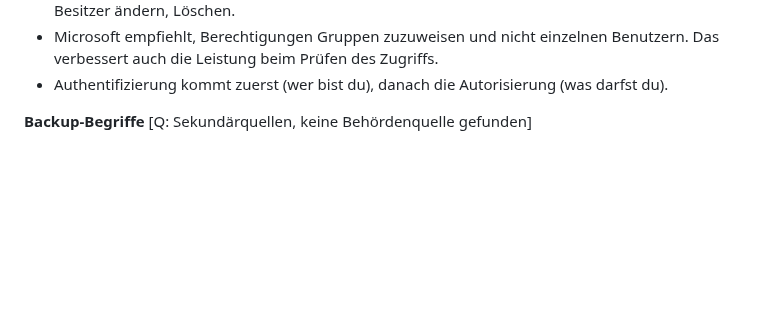
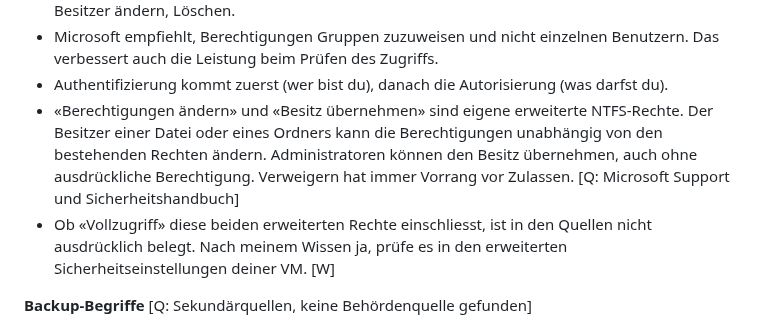
Before and after one commit to MCtaxidriver/Claude, a Markdown page: docs/UEK-188-Lernhilfen.md, the part around the change. Drawn GitHub-style; blank space fills up the shorter version.

Commit message:
ÜK 188: SNMP-OIDs und NTFS-Sonderrechte mit Quellen ergänzt
Co-Authored-By: Claude Sonnet 5.5 <noreply@anthropic.com>
Claude-Session: https://claude.ai/code/session_01Hq4LnXEYJGY9kwYpqtvxho

```diff
--- a/docs/UEK-188-Lernhilfen.md
+++ b/docs/UEK-188-Lernhilfen.md
@@ -308,6 +308,8 @@ In meinen Worten, nach den Übersichtsseiten von Microsoft Learn.
 - Berechtigungen legen die Art des Zugriffs auf ein Objekt fest, zum Beispiel Lesen, Ändern, Besitzer ändern, Löschen.
 - Microsoft empfiehlt, Berechtigungen Gruppen zuzuweisen und nicht einzelnen Benutzern. Das verbessert auch die Leistung beim Prüfen des Zugriffs.
 - Authentifizierung kommt zuerst (wer bist du), danach die Autorisierung (was darfst du).
+- «Berechtigungen ändern» und «Besitz übernehmen» sind eigene erweiterte NTFS-Rechte. Der Besitzer einer Datei oder eines Ordners kann die Berechtigungen unabhängig von den bestehenden Rechten ändern. Administratoren können den Besitz übernehmen, auch ohne ausdrückliche Berechtigung. Verweigern hat immer Vorrang vor Zulassen. [Q: Microsoft Support und Sicherheitshandbuch]
+- Ob «Vollzugriff» diese beiden erweiterten Rechte einschliesst, ist in den Quellen nicht ausdrücklich belegt. Nach meinem Wissen ja, prüfe es in den erweiterten Sicherheitseinstellungen deiner VM. [W]
 
 **Backup-Begriffe** [Q: Sekundärquellen, keine Behördenquelle gefunden]
 - **3-2-1-Regel:** drei Kopien der Daten, auf zwei verschiedenen Medientypen, eine davon extern. Eine moderne Erweiterung ist 3-2-1-1-0 mit einer zusätzlichen unveränderlichen oder vom Netz getrennten Kopie und null Fehlern beim Wiederherstellungstest (Veeam, ComputerWeekly, SentinelOne). Die CISA soll die Regel in einem Leitfaden nennen, den Originaltext habe ich nicht gelesen.
```
Also changed, not shown: docs/UEK-188-Probepruefung.md (+1 -1 lines).
